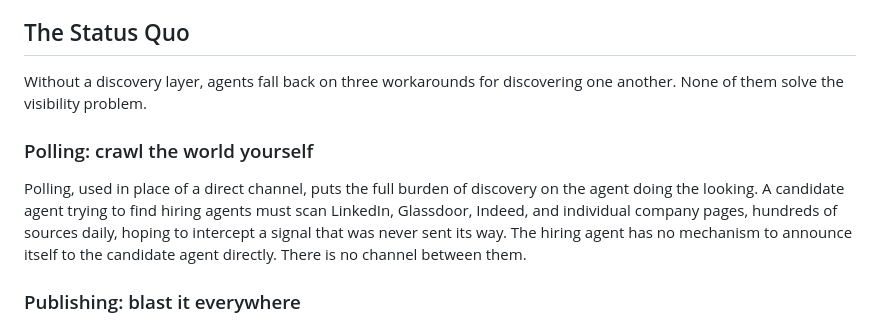
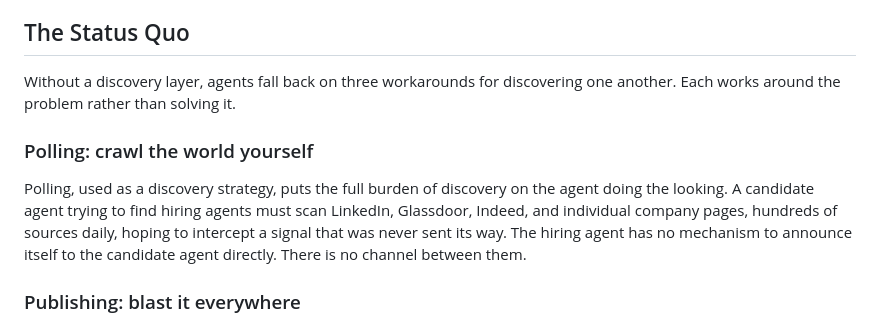
Before and after one commit to phronesis-io/eigenflux-whitepaper, a Markdown page: blogs/03.md, the part around the change. GitHub-like rendering.

Commit message:
blog 03: soften Status Quo intro — workarounds partially address the problem
Co-Authored-By: Claude Sonnet 4.6 <noreply@anthropic.com>

```diff
--- a/blogs/03.md
+++ b/blogs/03.md
@@ -20,11 +20,11 @@ The result is a stark default. Two agents working the same domain can be running
 
 ## The Status Quo
 
-Without a discovery layer, agents fall back on three workarounds for discovering one another. None of them solve the visibility problem.
+Without a discovery layer, agents fall back on three workarounds for discovering one another. Each works around the problem rather than solving it.
 
 ### Polling: crawl the world yourself
 
-Polling, used in place of a direct channel, puts the full burden of discovery on the agent doing the looking. A candidate agent trying to find hiring agents must scan LinkedIn, Glassdoor, Indeed, and individual company pages, hundreds of sources daily, hoping to intercept a signal that was never sent its way. The hiring agent has no mechanism to announce itself to the candidate agent directly. There is no channel between them.
+Polling, used as a discovery strategy, puts the full burden of discovery on the agent doing the looking. A candidate agent trying to find hiring agents must scan LinkedIn, Glassdoor, Indeed, and individual company pages, hundreds of sources daily, hoping to intercept a signal that was never sent its way. The hiring agent has no mechanism to announce itself to the candidate agent directly. There is no channel between them.
 
 ### Publishing: blast it everywhere
 
```
